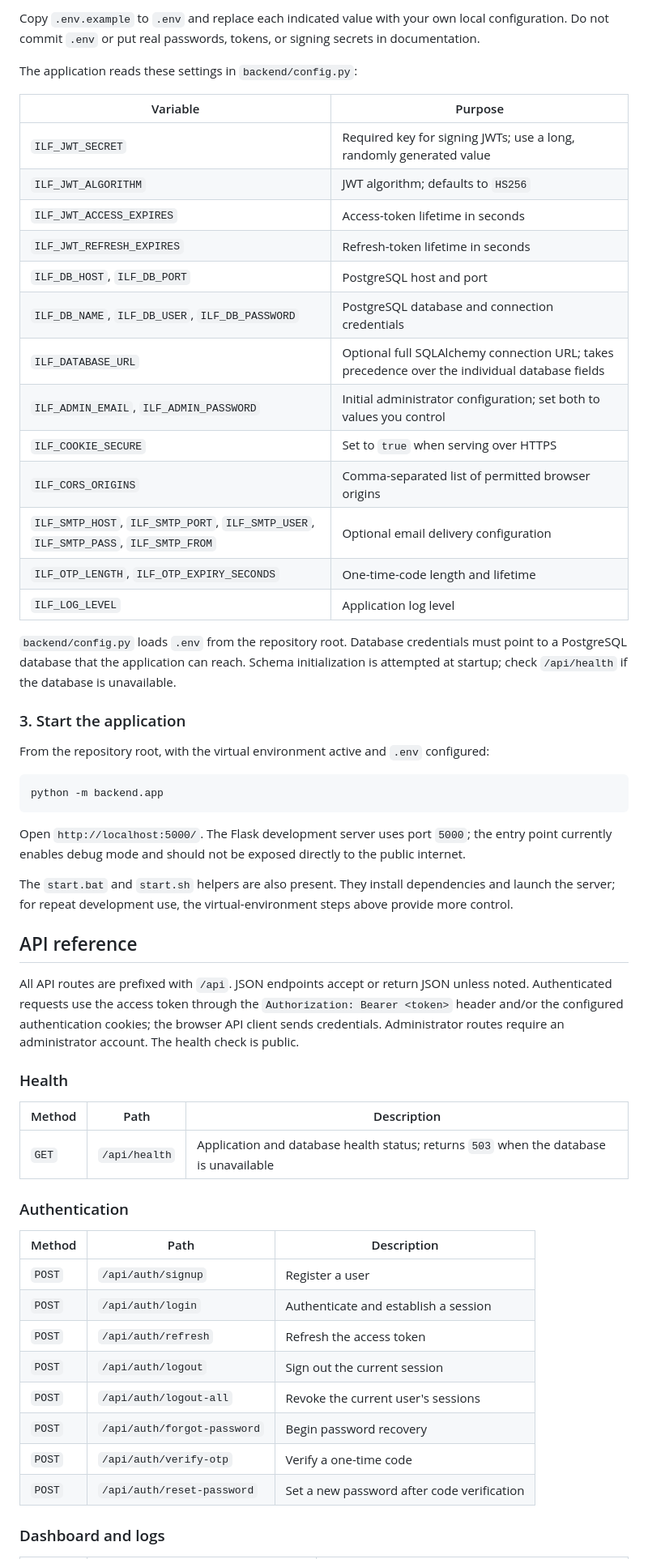
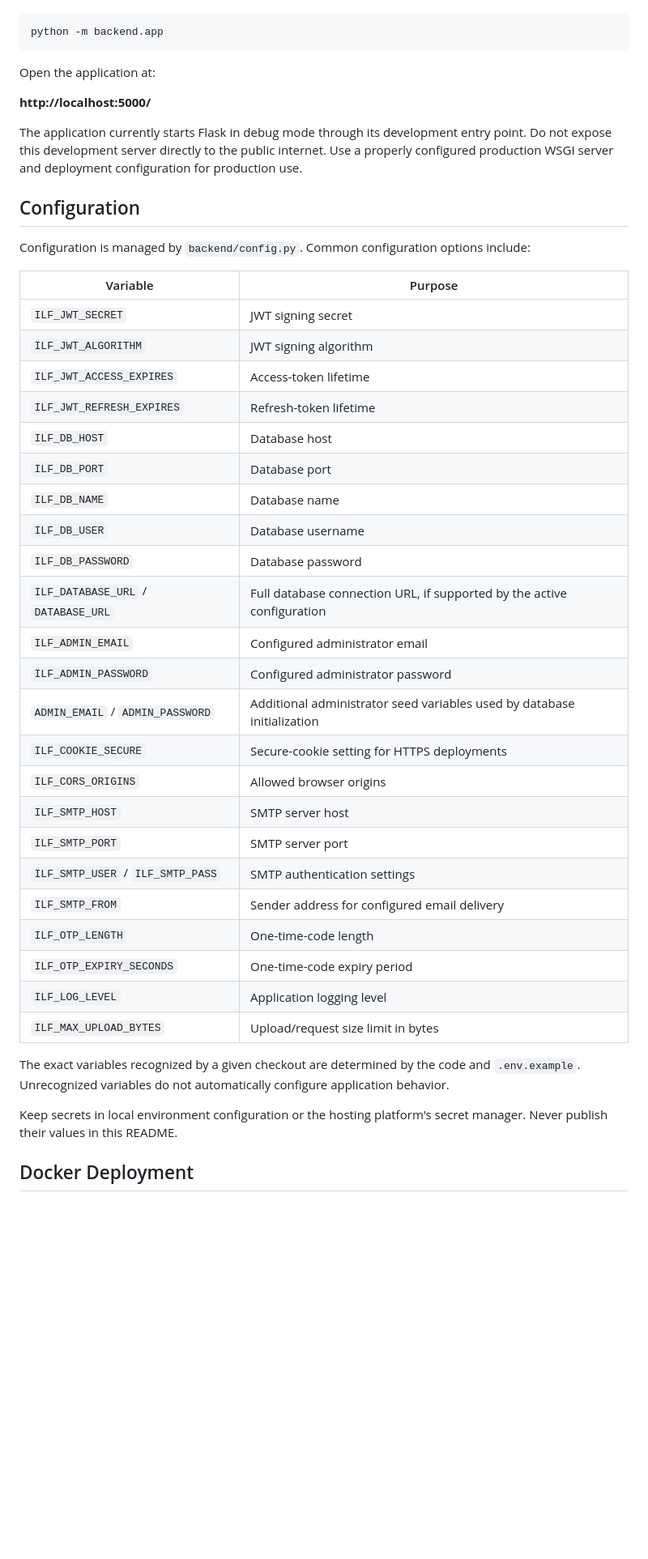
Before and after one commit to vasan06/Intelligent-Log-Forensics, a Markdown page: README.md, the part around one of its changes. Shown at 81% size. Drawn GitHub-style; blank space fills up the shorter version.

Commit message:
FIX: Update the READNE.md to current project structure

````diff
--- a/README.md
+++ b/README.md
@@ -191,59 +355,46 @@ docker compose logs --tail=100
-Copy `.env.example` to `.env` and replace each indicated value with your own local configuration. Do not commit `.env` or put real passwords, tokens, or signing secrets in documentation.
-
-The application reads these settings in `backend/config.py`:
-
-| Variable | Purpose |
-| --- | --- |
-| `ILF_JWT_SECRET` | Required key for signing JWTs; use a long, randomly generated value |
-| `ILF_JWT_ALGORITHM` | JWT algorithm; defaults to `HS256` |
-| `ILF_JWT_ACCESS_EXPIRES` | Access-token lifetime in seconds |
-| `ILF_JWT_REFRESH_EXPIRES` | Refresh-token lifetime in seconds |
-| `ILF_DB_HOST`, `ILF_DB_PORT` | PostgreSQL host and port |
-| `ILF_DB_NAME`, `ILF_DB_USER`, `ILF_DB_PASSWORD` | PostgreSQL database and connection credentials |
-| `ILF_DATABASE_URL` | Optional full SQLAlchemy connection URL; takes precedence over the individual database fields |
-| `ILF_ADMIN_EMAIL`, `ILF_ADMIN_PASSWORD` | Initial administrator configuration; set both to values you control |
-| `ILF_COOKIE_SECURE` | Set to `true` when serving over HTTPS |
-| `ILF_CORS_ORIGINS` | Comma-separated list of permitted browser origins |
-| `ILF_SMTP_HOST`, `ILF_SMTP_PORT`, `ILF_SMTP_USER`, `ILF_SMTP_PASS`, `ILF_SMTP_FROM` | Optional email delivery configuration |
-| `ILF_OTP_LENGTH`, `ILF_OTP_EXPIRY_SECONDS` | One-time-code length and lifetime |
-| `ILF_LOG_LEVEL` | Application log level |
-
-`backend/config.py` loads `.env` from the repository root. Database credentials must point to a PostgreSQL database that the application can reach. Schema initialization is attempted at startup; check `/api/health` if the database is unavailable.
-
-### 3. Start the application
-
-From the repository root, with the virtual environment active and `.env` configured:
-
-```powershell
+```bash
 python -m backend.app
 ```
 
-Open `http://localhost:5000/`. The Flask development server uses port `5000`; the entry point currently enables debug mode and should not be exposed directly to the public internet.
+Open the application at:
 
-The `start.bat` and `start.sh` helpers are also present. They install dependencies and launch the server; for repeat development use, the virtual-environment steps above provide more control.
+**http://localhost:5000/**
 
-## API reference
+The application currently starts Flask in debug mode through its development entry point. Do not expose this development server directly to the public internet. Use a properly configured production WSGI server and deployment configuration for production use.
 
-All API routes are prefixed with `/api`. JSON endpoints accept or return JSON unless noted. Authenticated requests use the access token through the `Authorization: Bearer <token>` header and/or the configured authentication cookies; the browser API client sends credentials. Administrator routes require an administrator account. The health check is public.
+## Configuration
 
-### Health
+Configuration is managed by `backend/config.py`. Common configuration options include:
 
-| Method | Path | Description |
-| --- | --- | --- |
-| `GET` | `/api/health` | Application and database health status; returns `503` when the database is unavailable |
+| Variable | Purpose |
+|---|---|
+| `ILF_JWT_SECRET` | JWT signing secret |
+| `ILF_JWT_ALGORITHM` | JWT signing algorithm |
+| `ILF_JWT_ACCESS_EXPIRES` | Access-token lifetime |
+| `ILF_JWT_REFRESH_EXPIRES` | Refresh-token lifetime |
+| `ILF_DB_HOST` | Database host |
+| `ILF_DB_PORT` | Database port |
+| `ILF_DB_NAME` | Database name |
+| `ILF_DB_USER` | Database username |
+| `ILF_DB_PASSWORD` | Database password |
+| `ILF_DATABASE_URL` / `DATABASE_URL` | Full database connection URL, if supported by the active configuration |
+| `ILF_ADMIN_EMAIL` | Configured administrator email |
+| `ILF_ADMIN_PASSWORD` | Configured administrator password |
+| `ADMIN_EMAIL` / `ADMIN_PASSWORD` | Additional administrator seed variables used by database initialization |
+| `ILF_COOKIE_SECURE` | Secure-cookie setting for HTTPS deployments |
+| `ILF_CORS_ORIGINS` | Allowed browser origins |
+| `ILF_SMTP_HOST` | SMTP server host |
+| `ILF_SMTP_PORT` | SMTP server port |
+| `ILF_SMTP_USER` / `ILF_SMTP_PASS` | SMTP authentication settings |
+| `ILF_SMTP_FROM` | Sender address for configured email delivery |
+| `ILF_OTP_LENGTH` | One-time-code length |
+| `ILF_OTP_EXPIRY_SECONDS` | One-time-code expiry period |
+| `ILF_LOG_LEVEL` | Application logging level |
+| `ILF_MAX_UPLOAD_BYTES` | Upload/request size limit in bytes |
 
-### Authentication
+The exact variables recognized by a given checkout are determined by the code and `.env.example`. Unrecognized variables do not automatically configure application behavior.
 
-| Method | Path | Description |
-| --- | --- | --- |
-| `POST` | `/api/auth/signup` | Register a user |
-| `POST` | `/api/auth/login` | Authenticate and establish a session |
-| `POST` | `/api/auth/refresh` | Refresh the access token |
-| `POST` | `/api/auth/logout` | Sign out the current session |
-| `POST` | `/api/auth/logout-all` | Revoke the current user's sessions |
-| `POST` | `/api/auth/forgot-password` | Begin password recovery |
-| `POST` | `/api/auth/verify-otp` | Verify a one-time code |
-| `POST` | `/api/auth/reset-password` | Set a new password after code verification |
+Keep secrets in local environment configuration or the hosting platform's secret manager. Never publish their values in this README.
 
-### Dashboard and logs
+## Docker Deployment
 
````
Also changed, not shown: other parts of README.md (+401 -236 lines).
